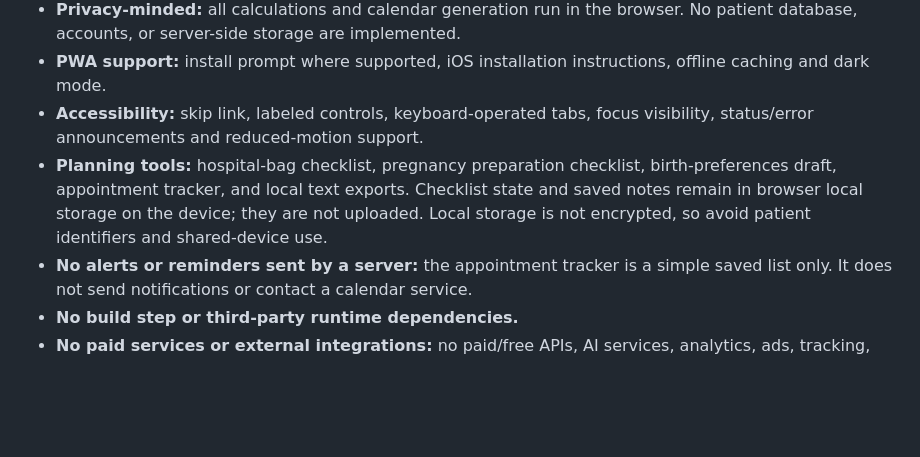
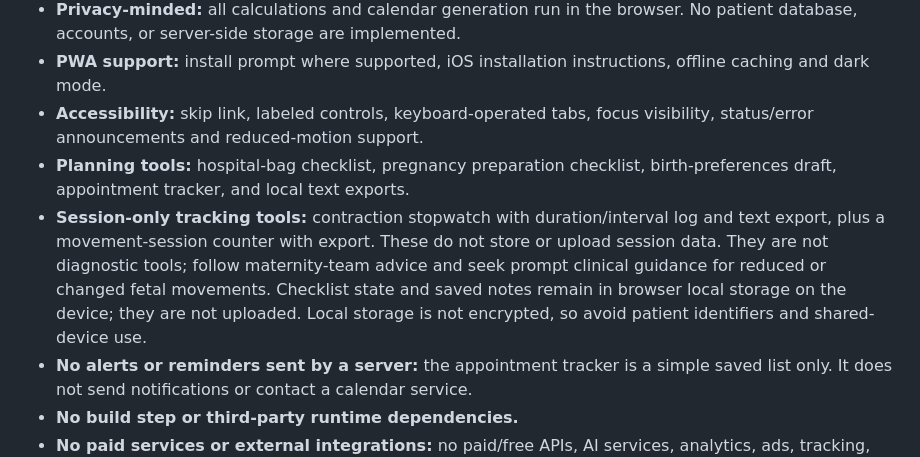
Before and after one commit to shreebalaji767/pregnancy-dating-calculator, a Markdown page: README.md, the part around the change. Rendered like a GitHub page; blank space fills up the shorter version.

Commit message:
Document contraction and movement tools with safety limits

```diff
--- a/README.md
+++ b/README.md
@@ -14,7 +14,8 @@ A responsive, browser-only obstetric utility site for pregnancy dating, IVF tran
 - **Privacy-minded:** all calculations and calendar generation run in the browser. No patient database, accounts, or server-side storage are implemented.
 - **PWA support:** install prompt where supported, iOS installation instructions, offline caching and dark mode.
 - **Accessibility:** skip link, labeled controls, keyboard-operated tabs, focus visibility, status/error announcements and reduced-motion support.
-- **Planning tools:** hospital-bag checklist, pregnancy preparation checklist, birth-preferences draft, appointment tracker, and local text exports. Checklist state and saved notes remain in browser local storage on the device; they are not uploaded. Local storage is not encrypted, so avoid patient identifiers and shared-device use.
+- **Planning tools:** hospital-bag checklist, pregnancy preparation checklist, birth-preferences draft, appointment tracker, and local text exports.
+- **Session-only tracking tools:** contraction stopwatch with duration/interval log and text export, plus a movement-session counter with export. These do not store or upload session data. They are not diagnostic tools; follow maternity-team advice and seek prompt clinical guidance for reduced or changed fetal movements. Checklist state and saved notes remain in browser local storage on the device; they are not uploaded. Local storage is not encrypted, so avoid patient identifiers and shared-device use.
 - **No alerts or reminders sent by a server:** the appointment tracker is a simple saved list only. It does not send notifications or contact a calendar service.
 - **No build step or third-party runtime dependencies.**
 - **No paid services or external integrations:** no paid/free APIs, AI services, analytics, ads, tracking, remote fonts, CDNs, external JavaScript libraries, accounts, or backend calls. The website contains no outbound clinical-reference links; source names are shown as plain text. Core calculations run locally in the browser; the service worker caches only this repository's own files. Clinical-reference URLs below are documentation links only and are not loaded by the app.
```
